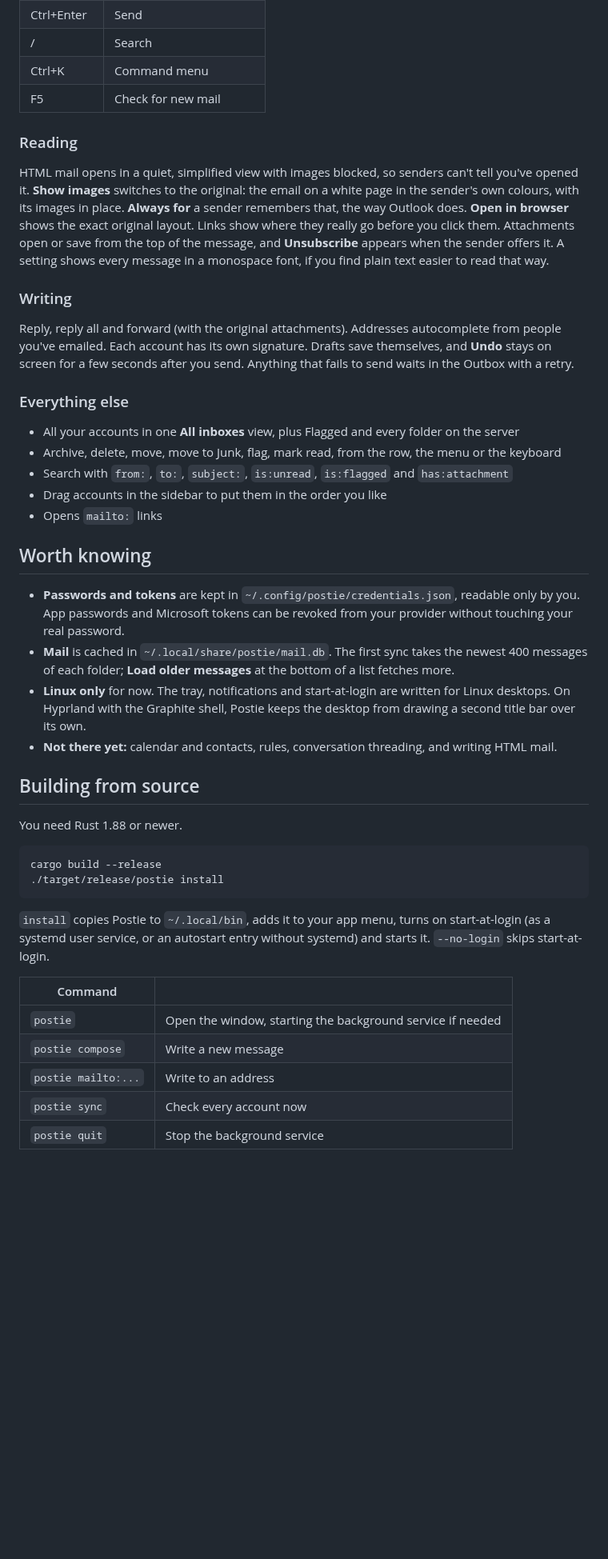
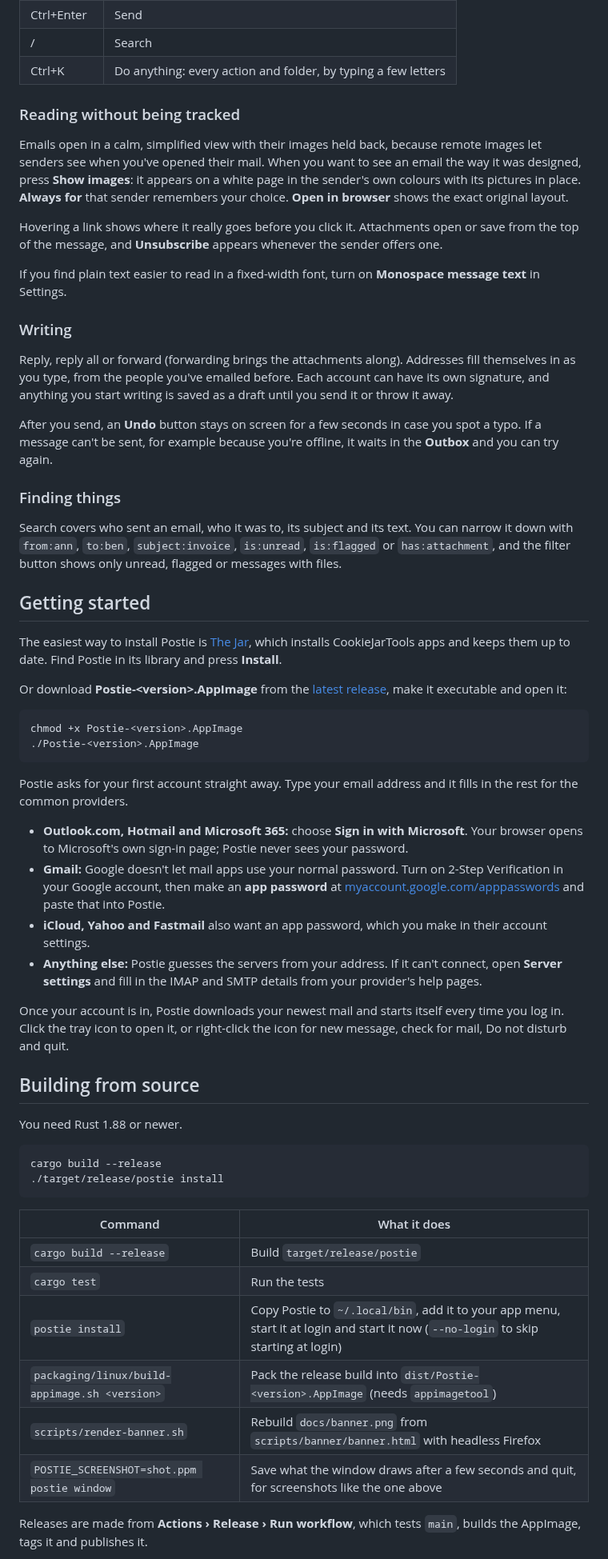
Before and after one commit to CookieJarTools/Postie, a Markdown page: README.md, the part around one of its changes. Shown at 80% size. Drawn GitHub-style; blank space fills up the shorter version.

````diff
--- a/README.md
+++ b/README.md
@@ -88,64 +55,63 @@ everything else, including every folder.
 | C | New message |
 | Ctrl+Enter | Send |
 | / | Search |
-| Ctrl+K | Command menu |
-| F5 | Check for new mail |
+| Ctrl+K | Do anything: every action and folder, by typing a few letters |
 
-### Reading
+### Reading without being tracked
 
-HTML mail opens in a quiet, simplified view with images blocked, so senders can't tell you've
-opened it. **Show images** switches to the original: the email on a white page in the sender's own
-colours, with its images in place. **Always for** a sender remembers that, the way Outlook does.
-**Open in browser** shows the exact original layout. Links show where they really go before you
-click them. Attachments open or save from the top of the message, and **Unsubscribe** appears when
-the sender offers it. A setting shows every message in a monospace font, if you find plain text
-easier to read that way.
+Emails open in a calm, simplified view with their images held back, because remote images let senders see when you've opened their mail. When you want to see an email the way it was designed, press **Show images**: it appears on a white page in the sender's own colours with its pictures in place. **Always for** that sender remembers your choice. **Open in browser** shows the exact original layout.
+
+Hovering a link shows where it really goes before you click it. Attachments open or save from the top of the message, and **Unsubscribe** appears whenever the sender offers one.
+
+If you find plain text easier to read in a fixed-width font, turn on **Monospace message text** in Settings.
 
 ### Writing
 
-Reply, reply all and forward (with the original attachments). Addresses autocomplete from people
-you've emailed. Each account has its own signature. Drafts save themselves, and **Undo** stays on
-screen for a few seconds after you send. Anything that fails to send waits in the Outbox with a
-retry.
+Reply, reply all or forward (forwarding brings the attachments along). Addresses fill themselves in as you type, from the people you've emailed before. Each account can have its own signature, and anything you start writing is saved as a draft until you send it or throw it away.
 
-### Everything else
+After you send, an **Undo** button stays on screen for a few seconds in case you spot a typo. If a message can't be sent, for example because you're offline, it waits in the **Outbox** and you can try again.
 
-- All your accounts in one **All inboxes** view, plus Flagged and every folder on the server
-- Archive, delete, move, move to Junk, flag, mark read, from the row, the menu or the keyboard
-- Search with `from:`, `to:`, `subject:`, `is:unread`, `is:flagged` and `has:attachment`
-- Drag accounts in the sidebar to put them in the order you like
-- Opens `mailto:` links
+### Finding things
 
-## Worth knowing
+Search covers who sent an email, who it was to, its subject and its text. You can narrow it down with `from:ann`, `to:ben`, `subject:invoice`, `is:unread`, `is:flagged` or `has:attachment`, and the filter button shows only unread, flagged or messages with files.
 
-- **Passwords and tokens** are kept in `~/.config/postie/credentials.json`, readable only by you.
-  App passwords and Microsoft tokens can be revoked from your provider without touching your real
-  password.
-- **Mail** is cached in `~/.local/share/postie/mail.db`. The first sync takes the newest 400
-  messages of each folder; **Load older messages** at the bottom of a list fetches more.
-- **Linux only** for now. The tray, notifications and start-at-login are written for Linux
-  desktops. On Hyprland with the Graphite shell, Postie keeps the desktop from drawing a second
-  title bar over its own.
-- **Not there yet:** calendar and contacts, rules, conversation threading, and writing HTML mail.
+## Getting started
+
+The easiest way to install Postie is [The Jar](https://github.com/CookieJarTools/TheJar), which installs CookieJarTools apps and keeps them up to date. Find Postie in its library and press **Install**.
+
+Or download **Postie-&lt;version&gt;.AppImage** from the [latest release](https://github.com/CookieJarTools/Postie/releases/latest), make it executable and open it:
+
+```bash
+chmod +x Postie-<version>.AppImage
+./Postie-<version>.AppImage
+```
+
+Postie asks for your first account straight away. Type your email address and it fills in the rest for the common providers.
+
+- **Outlook.com, Hotmail and Microsoft 365:** choose **Sign in with Microsoft**. Your browser opens to Microsoft's own sign-in page; Postie never sees your password.
+- **Gmail:** Google doesn't let mail apps use your normal password. Turn on 2-Step Verification in your Google account, then make an **app password** at [myaccount.google.com/apppasswords](https://myaccount.google.com/apppasswords) and paste that into Postie.
+- **iCloud, Yahoo and Fastmail** also want an app password, which you make in their account settings.
+- **Anything else:** Postie guesses the servers from your address. If it can't connect, open **Server settings** and fill in the IMAP and SMTP details from your provider's help pages.
+
+Once your account is in, Postie downloads your newest mail and starts itself every time you log in. Click the tray icon to open it, or right-click the icon for new message, check for mail, Do not disturb and quit.
 
 ## Building from source
 
 You need Rust 1.88 or newer.
 
-```sh
+```bash
 cargo build --release
 ./target/release/postie install
 ```
 
-`install` copies Postie to `~/.local/bin`, adds it to your app menu, turns on start-at-login (as a
-systemd user service, or an autostart entry without systemd) and starts it. `--no-login` skips
-start-at-login.
+| Command | What it does |
+| --- | --- |
+| `cargo build --release` | Build `target/release/postie` |
+| `cargo test` | Run the tests |
+| `postie install` | Copy Postie to `~/.local/bin`, add it to your app menu, start it at login and start it now (`--no-login` to skip starting at login) |
+| `packaging/linux/build-appimage.sh <version>` | Pack the release build into `dist/Postie-<version>.AppImage` (needs `appimagetool`) |
+| `scripts/render-banner.sh` | Rebuild `docs/banner.png` from `scripts/banner/banner.html` with headless Firefox |
+| `POSTIE_SCREENSHOT=shot.ppm postie window` | Save what the window draws after a few seconds and quit, for screenshots like the one above |
 
-| Command | |
-| --- | --- |
-| `postie` | Open the window, starting the background service if needed |
-| `postie compose` | Write a new message |
-| `postie mailto:...` | Write to an address |
-| `postie sync` | Check every account now |
-| `postie quit` | Stop the background service |
+Releases are made from **Actions › Release › Run workflow**, which tests `main`, builds the AppImage, tags it and publishes it.
 
````
Also changed, not shown: other parts of README.md (+120 -71 lines), docs/banner.png (added), 2 other files.
